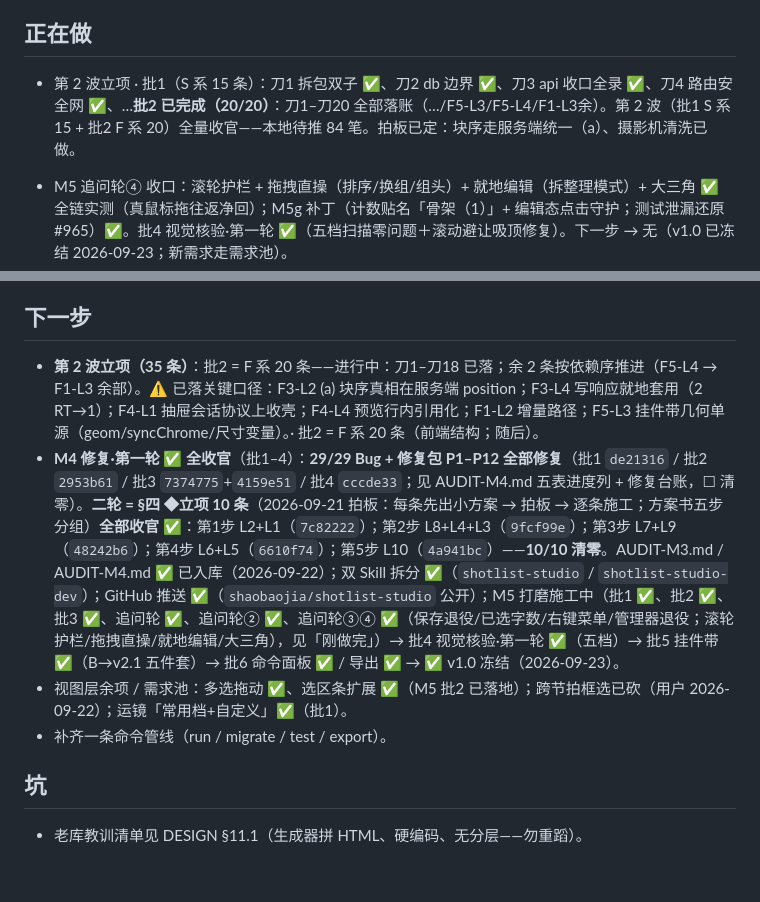
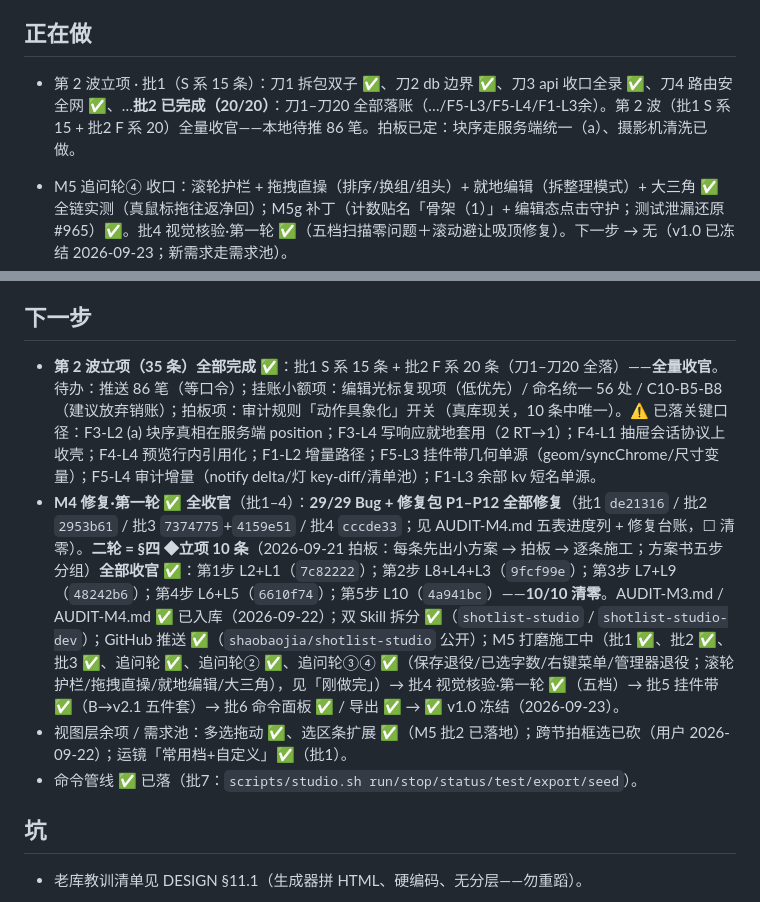
Before and after one commit to shaobaojia/shotlist-studio, a Markdown page: AGENTS.md, 2 parts joined by grey strips. Drawn GitHub-style; blank space fills up the shorter version.

Commit message:
docs: AGENTS 四字段 + 需求池状态例行刷新（第 2 波收官、命令管线、块库拖拽实证）

```diff
--- a/AGENTS.md
+++ b/AGENTS.md
@@ -151,7 +151,7 @@
 - 2026-09-23 **M5 批4（视觉核验·第一轮）✅**：五档扫描（1024/1280/1440/1920/2560——主界面×5＋抽屉·块库卡×4＋下贴附/台本/行菜单/设置@1280）：零横溢出、零截断错位、抽屉全在视口、脚排单行、行菜单 10 项完整、设置 620×640 在视口；**顶栏「＋≤1440 换行孤立」未复现**（现为横滚不换行，细滚动条系设计内）。修复：**滚动定位避让吸顶**——`tr.shot, section.beat` 加 `scroll-margin-top`（topbar+freeze+10），跳镜/闪烁不再藏进吸顶下（chips 跳镜行顶 152→184＝吸顶底+10 实测；咬合：margin 归零即不动作）。次级浮层（审计/AI/草稿/痕迹）未重扫（批次内无改动）。
 
 ## 正在做
-- 第 2 波立项 · 批1（S 系 15 条）：刀1 拆包双子 ✅、刀2 db 边界 ✅、刀3 api 收口全录 ✅、刀4 路由安全网 ✅、…**批2 已完成（20/20）**：刀1–刀20 全部落账（…/F5-L3/F5-L4/F1-L3余）。第 2 波（批1 S 系 15 + 批2 F 系 20）全量收官——本地待推 84 笔。拍板已定：块序走服务端统一（a）、摄影机清洗已做。
+- 第 2 波立项 · 批1（S 系 15 条）：刀1 拆包双子 ✅、刀2 db 边界 ✅、刀3 api 收口全录 ✅、刀4 路由安全网 ✅、…**批2 已完成（20/20）**：刀1–刀20 全部落账（…/F5-L3/F5-L4/F1-L3余）。第 2 波（批1 S 系 15 + 批2 F 系 20）全量收官——本地待推 86 笔。拍板已定：块序走服务端统一（a）、摄影机清洗已做。
 - M5 追问轮④ 收口：滚轮护栏 + 拖拽直操（排序/换组/组头）+ 就地编辑（拆整理模式）+ 大三角 ✅ 全链实测（真鼠标拖往返净回）；M5g 补丁（计数贴名「骨架（1）」+ 编辑态点击守护；测试泄漏还原 #965）✅。批4 视觉核验·第一轮 ✅（五档扫描零问题＋滚动避让吸顶修复）。下一步 → 无（v1.0 已冻结 2026-09-23；新需求走需求池）。
 - M5 批5 挂件带（形态 B）✅：表头上方细带、默认收起（localStorage 记忆）；①景别序列条一格一镜——高度/色阶＝档位（渐紧渐松）、同档相连（连续同景别）、点击跳镜；②节奏视窗——条长＝时长时间轴 × 情绪温度曲线（按节拍读 `mood_temp`）。实测：34 格/34 块、跳镜闪烁可见、曲线假数据（8→y10.8／空→虚线／3→y22.8）、持久化 ✓、平铺共存 ✓、空场守卫 ✓、0 报错。跳镜收敛单点 `filter.jumpToShotById`（镜号跳转/挂件带共用）。**情绪温度曲线候数据**：`mood_temp` 全表为空——节拍行填「情绪温度」后曲线自动出。
 - M5j 实时件 ✅（用户报「改景别/时长，挂件带与总时长没反应」）：根因＝字段落定（save()/commitField/摄影机复合/batchWrite）只更单元格，场景头与挂件带是绘制时快照。修法＝行级落定广播 `shotlist:rows-changed`（`edit.js notifyRowsChanged` 单点，四处已接）＋ `scene.js syncLive` 活体同步（「规模/总时长」就地重算＋挂件带原位重建，不整页重绘）。实测：时长 4→14 实时（1′49″→1′59″、块 32→112px、节点不换＝零重绘）；景别 中景→近景 序列条 lv 3→5 实时；批量双行 2s→9s 联动。全链净回：快照逐行 diff=0（history #981–993 留痕）。教训：时长格显示四舍五入（1.5→显示 2s），回写取值以 DB/原文为准。
@@ -176,10 +176,10 @@
 
 ## 下一步
 
-- **第 2 波立项（35 条）**：批2 = F 系 20 条——进行中：刀1–刀18 已落；余 2 条按依赖序推进（F5-L4 → F1-L3 余部）。⚠ 已落关键口径：F3-L2 (a) 块序真相在服务端 position；F3-L4 写响应就地套用（2 RT→1）；F4-L1 抽屉会话协议上收壳；F4-L4 预览行内引用化；F1-L2 增量路径；F5-L3 挂件带几何单源（geom/syncChrome/尺寸变量）。· 批2 = F 系 20 条（前端结构；随后）。
+- **第 2 波立项（35 条）全部完成 ✅**：批1 S 系 15 条 + 批2 F 系 20 条（刀1–刀20 全落）——**全量收官**。待办：推送 86 笔（等口令）；挂账小额项：编辑光标复现项（低优先）/ 命名统一 56 处 / C10-B5-B8（建议放弃销账）；拍板项：审计规则「动作具象化」开关（真库现关，10 条中唯一）。⚠ 已落关键口径：F3-L2 (a) 块序真相在服务端 position；F3-L4 写响应就地套用（2 RT→1）；F4-L1 抽屉会话协议上收壳；F4-L4 预览行内引用化；F1-L2 增量路径；F5-L3 挂件带几何单源（geom/syncChrome/尺寸变量）；F5-L4 审计增量（notify delta/灯 key-diff/清单池）；F1-L3 余部 kv 短名单源。
 - **M4 修复·第一轮 ✅ 全收官**（批1–4）：**29/29 Bug + 修复包 P1–P12 全部修复**（批1 `de21316` / 批2 `2953b61` / 批3 `7374775`+`4159e51` / 批4 `cccde33`；见 AUDIT-M4.md 五表进度列 + 修复台账，☐ 清零）。**二轮 = §四 ◆立项 10 条**（2026-09-21 拍板：每条先出小方案 → 拍板 → 逐条施工；方案书五步分组）**全部收官 ✅**：第1步 L2+L1（`7c82222`）；第2步 L8+L4+L3（`9fcf99e`）；第3步 L7+L9（`48242b6`）；第4步 L6+L5（`6610f74`）；第5步 L10（`4a941bc`）——**10/10 清零**。AUDIT-M3.md / AUDIT-M4.md ✅ 已入库（2026-09-22）；双 Skill 拆分 ✅（`shotlist-studio` / `shotlist-studio-dev`）；GitHub 推送 ✅（`shaobaojia/shotlist-studio` 公开）；M5 打磨施工中（批1 ✅、批2 ✅、批3 ✅、追问轮 ✅、追问轮② ✅、追问轮③④ ✅（保存退役/已选字数/右键菜单/管理器退役；滚轮护栏/拖拽直操/就地编辑/大三角），见「刚做完」）→ 批4 视觉核验·第一轮 ✅（五档）→ 批5 挂件带 ✅（B→v2.1 五件套）→ 批6 命令面板 ✅ / 导出 ✅ → ✅ v1.0 冻结（2026-09-23）。
 - 视图层余项 / 需求池：多选拖动 ✅、选区条扩展 ✅（M5 批2 已落地）；跨节拍框选已砍（用户 2026-09-22）；运镜「常用档+自定义」✅（批1）。
-- 补齐一条命令管线（run / migrate / test / export）。
+- 命令管线 ✅ 已落（批7：`scripts/studio.sh run/stop/status/test/export/seed`）。
 
 ## 坑
 
```
Also changed, not shown: 需求池.md (+1 -1 lines).
